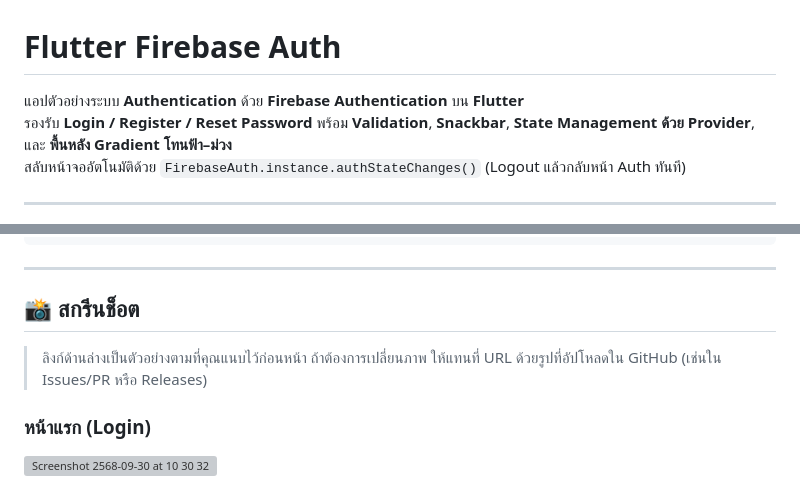
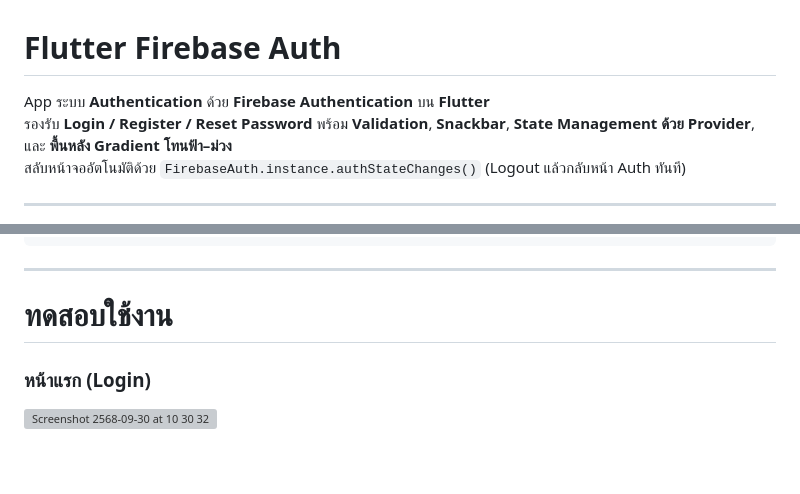
Before and after one commit to se-Rocket-Dev/AS-11-Firebase-Authentication, a Markdown page: README.md, 2 parts joined by grey strips. GitHub-like rendering; blank space fills up the shorter version; grey boxes are pictures that could not be loaded.

```diff
--- a/README.md
+++ b/README.md
@@ -1,6 +1,6 @@
 # Flutter Firebase Auth
 
-แอปตัวอย่างระบบ **Authentication** ด้วย **Firebase Authentication** บน **Flutter**
+App ระบบ **Authentication** ด้วย **Firebase Authentication** บน **Flutter**
 รองรับ **Login / Register / Reset Password** พร้อม **Validation**, **Snackbar**, **State Management ด้วย Provider**, และ **พื้นหลัง Gradient โทนฟ้า–ม่วง**
 สลับหน้าจออัตโนมัติด้วย `FirebaseAuth.instance.authStateChanges()` (Logout แล้วกลับหน้า Auth ทันที)
 
@@ -38,9 +38,7 @@ lib/
 
 ---
 
-## 📸 สกรีนช็อต
-
-> ลิงก์ด้านล่างเป็นตัวอย่างตามที่คุณแนบไว้ก่อนหน้า ถ้าต้องการเปลี่ยนภาพ ให้แทนที่ URL ด้วยรูปที่อัปโหลดใน GitHub (เช่นใน Issues/PR หรือ Releases)
+# ทดสอบใช้งาน
 
 ### หน้าแรก (Login)
 <img width="295" height="522" alt="Screenshot 2568-09-30 at 10 30 32" src="https://github.com/user-attachments/assets/7c6ef3b4-9bd3-4534-8534-d1f84acb95e9" />
```
Also changed, not shown: other parts of README.md (+11 -18 lines).
